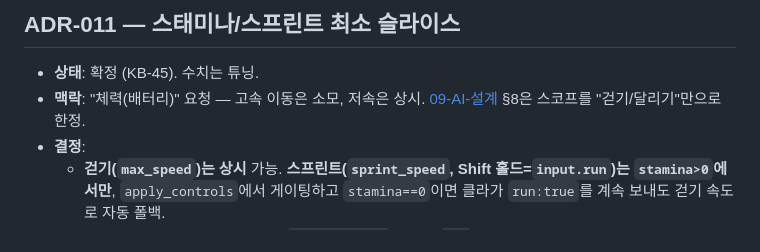
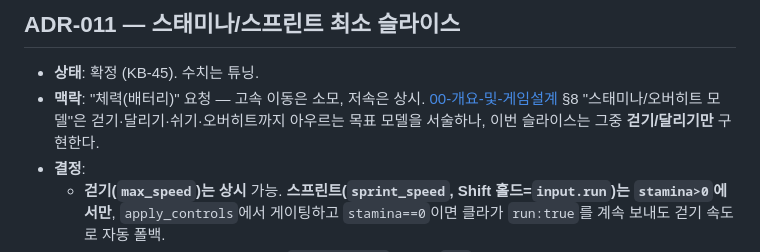
Before and after one commit to Alexnetster/git.simplectrl, a Markdown page: docs/07-결정기록-ADR.md, the part around the change. Rendered like a GitHub page.

Commit message:
[KB-45] docs: fix ADR-011 스코프 근거 인용 (09→00 §8)
검증에서 잡힌 인용 오류: 걷기/달리기 스코프 한정 절은
09-AI-설계 §8(평형 관찰)이 아니라 00-개요 §8(스태미나/오버히트 모델).
해당 절이 오히려 오버히트·쉬기까지 포함하는 상위 모델임을 반영해
"그중 걷기/달리기만 구현"으로 정정.

Co-Authored-By: Claude Opus 4.8 <noreply@anthropic.com>

```diff
--- a/docs/07-결정기록-ADR.md
+++ b/docs/07-결정기록-ADR.md
@@ -99,7 +99,7 @@
 
 ## ADR-011 — 스태미나/스프린트 최소 슬라이스
 - **상태**: 확정 (KB-45). 수치는 튜닝.
-- **맥락**: "체력(배터리)" 요청 — 고속 이동은 소모, 저속은 상시. [09-AI-설계](09-AI-설계.md) §8은 스코프를 "걷기/달리기"만으로 한정.
+- **맥락**: "체력(배터리)" 요청 — 고속 이동은 소모, 저속은 상시. [00-개요-및-게임설계](00-개요-및-게임설계.md) §8 "스태미나/오버히트 모델"은 걷기·달리기·쉬기·오버히트까지 아우르는 목표 모델을 서술하나, 이번 슬라이스는 그중 **걷기/달리기만** 구현한다.
 - **결정**:
   - **걷기(`max_speed`)는 상시** 가능. **스프린트(`sprint_speed`, Shift 홀드=`input.run`)는 `stamina>0`에서만**, `apply_controls`에서 게이팅하고 `stamina==0`이면 클라가 `run:true`를 계속 보내도 걷기 속도로 자동 폴백.
   - 스프린트 중 소모 / 아닐 때 재생. `StaminaState`는 **순수 `f32`**(결정성).
```
